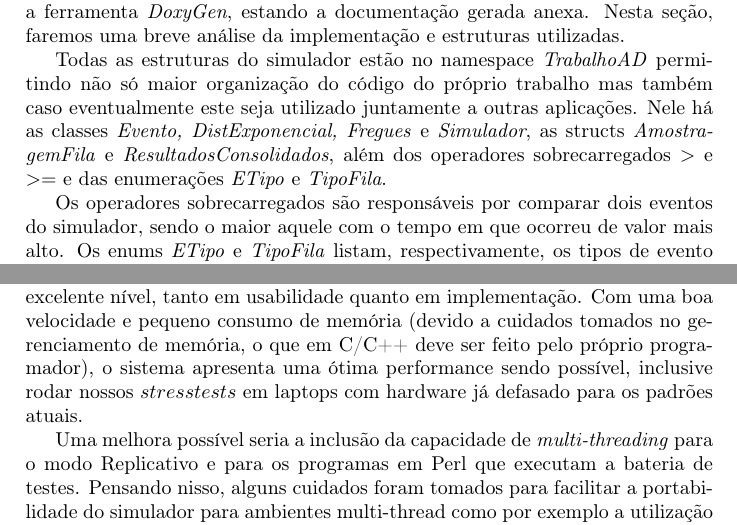
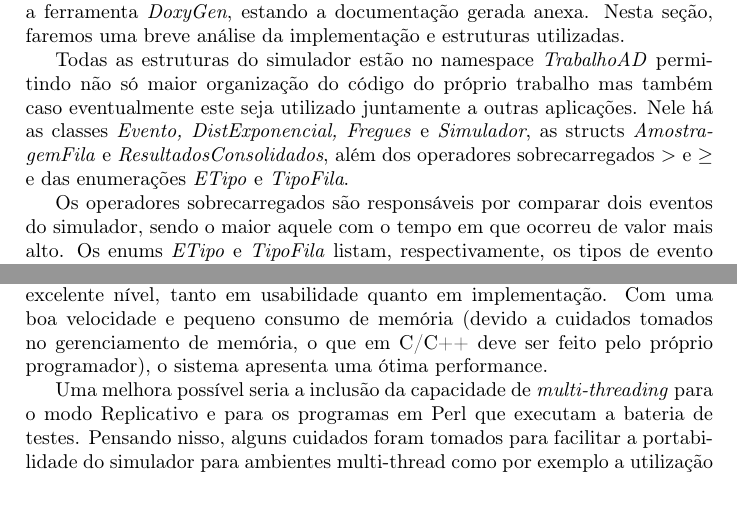
Before and after one commit to rafaelol/ad20102, a LaTeX document (relatorio/relatorio.tex): two parts of pages 7 and 39 of 39, joined at a grey line, cut so that both start at the same text. Compiled offline with pdfLaTeX.

Commit message:
Laptop defasado é o cacete... não confundiu o meu notebook com o do Bola.

```diff
--- a/relatorio/relatorio.tex
+++ b/relatorio/relatorio.tex
@@ -195,7 +195,7 @@ ele é movido para a fila 2 (sempre respeitando a disciplina de atendimento). Se
 
     Todo o código do simulador está comentado e foi documentado utilizando a ferramenta \emph{DoxyGen}, estando a documentação gerada anexa. Nesta seção, faremos uma breve análise da implementação e estruturas utilizadas.
 
-    Todas as estruturas do simulador estão no namespace \emph{TrabalhoAD} permitindo não só maior organização do código do próprio trabalho mas também caso eventualmente este seja utilizado juntamente a outras aplicações. Nele há as classes \emph{Evento, DistExponencial, Fregues} e \emph{Simulador}, as structs \emph{AmostragemFila} e \emph{ResultadosConsolidados}, além dos operadores sobrecarregados \emph{$>$} e \emph{$>=$} e das enumerações \emph{ETipo} e \emph{TipoFila}.
+    Todas as estruturas do simulador estão no namespace \emph{TrabalhoAD} permitindo não só maior organização do código do próprio trabalho mas também caso eventualmente este seja utilizado juntamente a outras aplicações. Nele há as classes \emph{Evento, DistExponencial, Fregues} e \emph{Simulador}, as structs \emph{AmostragemFila} e \emph{ResultadosConsolidados}, além dos operadores sobrecarregados \emph{$>$} e \emph{$\geq$} e das enumerações \emph{ETipo} e \emph{TipoFila}.
 
     Os operadores sobrecarregados são responsáveis por comparar dois eventos do simulador, sendo o maior aquele com o tempo em que ocorreu de valor mais alto. Os enums \emph{ETipo} e \emph{TipoFila} listam, respectivamente, os tipos de evento possíveis (se um novo freguês chegou ao sistema, ou se seu serviço terminou de ser executado) e o regime de serviço das filas (FCFS ou LCFS).
 
@@ -964,7 +964,7 @@ Uma curiosidade, foi que o otimizador ao trabalhar com $\lambda = 0.3$ sempre pr
 
     Outra dificuldade foi a demonstração da corretude do simulador, mesmo em um sistema pequeno como este, pois normalmente não há uma abordagem clara e única para proceder.
 
-    Sobre o software simulador implementado pelo grupo, consideramos que tem excelente nível, tanto em usabilidade quanto em implementação. Com uma boa velocidade e pequeno consumo de memória (devido a cuidados tomados no gerenciamento de memória, o que em C/C++ deve ser feito pelo próprio programador), o sistema apresenta uma ótima performance sendo possível, inclusive rodar nossos $stress tests$ em laptops com hardware já defasado para os padrões atuais.
+    Sobre o software simulador implementado pelo grupo, consideramos que tem excelente nível, tanto em usabilidade quanto em implementação. Com uma boa velocidade e pequeno consumo de memória (devido a cuidados tomados no gerenciamento de memória, o que em C/C++ deve ser feito pelo próprio programador), o sistema apresenta uma ótima performance.
 
     Uma melhora possível seria a inclusão da capacidade de \emph{multi-threading} para o modo Replicativo e para os programas em Perl que executam a bateria de testes. Pensando nisso, alguns cuidados foram tomados para facilitar a portabilidade do simulador para ambientes multi-thread como por exemplo a utilização da função \emph{drand48}, reentrante, como explicado na introdução deste relatório. Porém, devido as dificuldades já encontradas com o programa em single-thread, o grupo preferiu manter o código do simulador o mais simples possível, julgando que o tempo seria melhor gasto refinando o funcionamento e trabalhando na otimização do mesmo.
 
```
